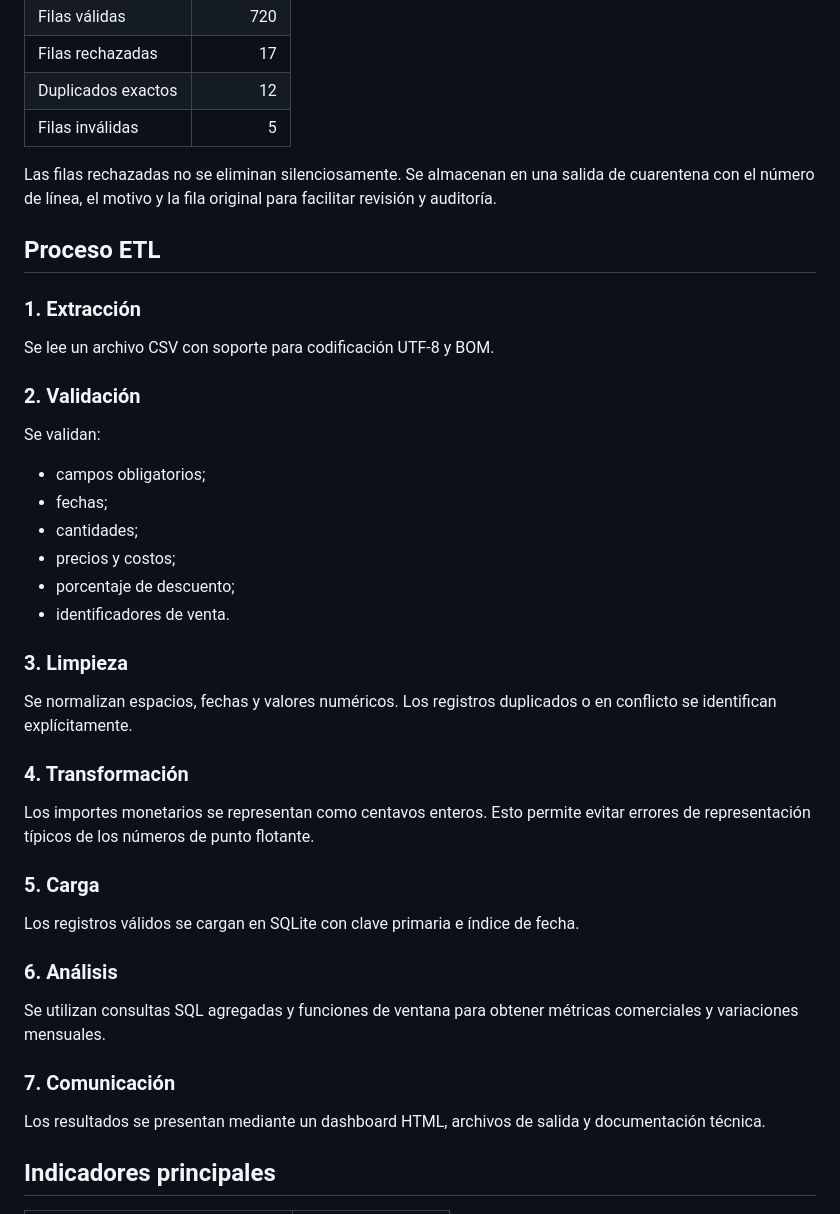
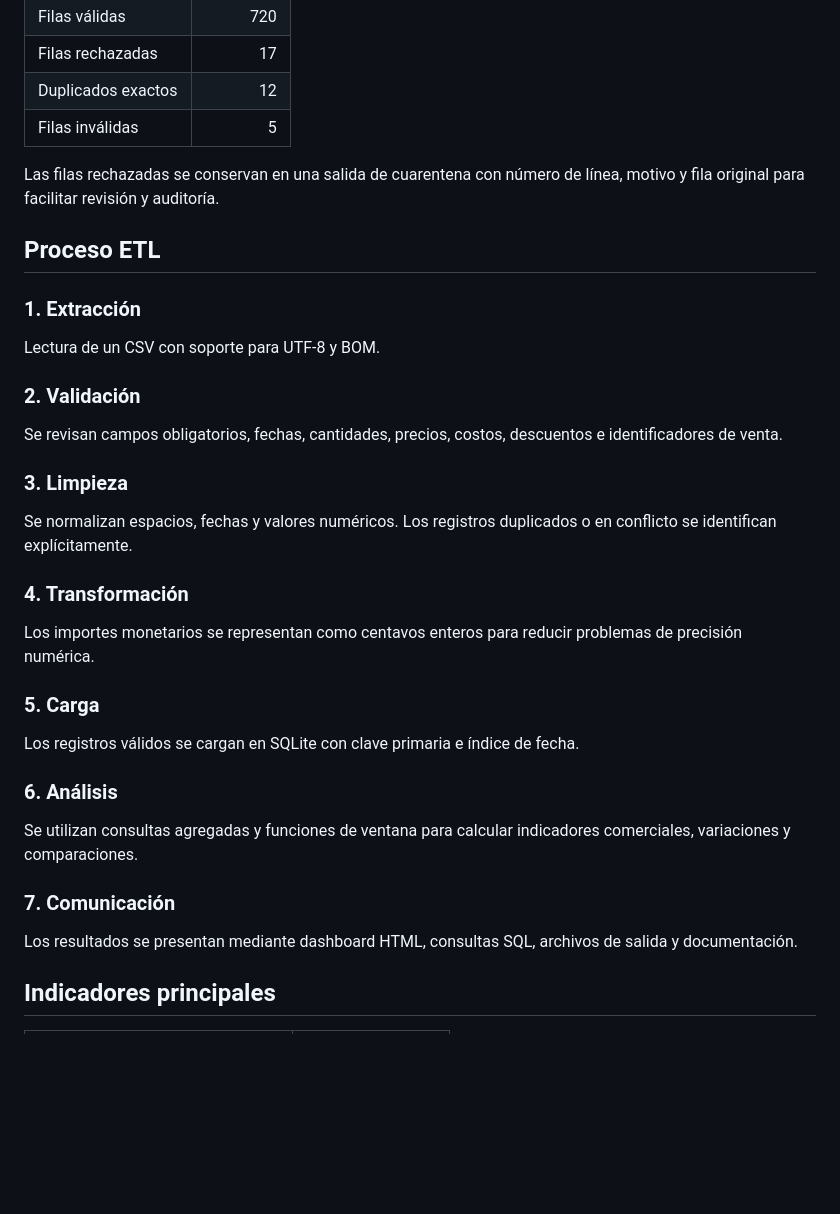
Before and after one commit to Keku1215577/Portafolio, a Markdown page: Portafolio_TechRD/01_analisis_ventas/CASE_STUDY.md, the part around one of its changes. GitHub-like rendering; blank space fills up the shorter version.

```diff
--- a/Portafolio_TechRD/01_analisis_ventas/CASE_STUDY.md
+++ b/Portafolio_TechRD/01_analisis_ventas/CASE_STUDY.md
@@ -25,24 +25,17 @@ El objetivo es responder:
 | Duplicados exactos | 12 |
 | Filas inválidas | 5 |
 
-Las filas rechazadas no se eliminan silenciosamente. Se almacenan en una salida de cuarentena con el número de línea, el motivo y la fila original para facilitar revisión y auditoría.
+Las filas rechazadas se conservan en una salida de cuarentena con número de línea, motivo y fila original para facilitar revisión y auditoría.
 
 ## Proceso ETL
 
 ### 1. Extracción
 
-Se lee un archivo CSV con soporte para codificación UTF-8 y BOM.
+Lectura de un CSV con soporte para UTF-8 y BOM.
 
 ### 2. Validación
 
-Se validan:
-
-- campos obligatorios;
-- fechas;
-- cantidades;
-- precios y costos;
-- porcentaje de descuento;
-- identificadores de venta.
+Se revisan campos obligatorios, fechas, cantidades, precios, costos, descuentos e identificadores de venta.
 
 ### 3. Limpieza
 
@@ -50,7 +43,7 @@ Se normalizan espacios, fechas y valores numéricos. Los registros duplicados o
 
 ### 4. Transformación
 
-Los importes monetarios se representan como centavos enteros. Esto permite evitar errores de representación típicos de los números de punto flotante.
+Los importes monetarios se representan como centavos enteros para reducir problemas de precisión numérica.
 
 ### 5. Carga
 
@@ -58,11 +51,11 @@ Los registros válidos se cargan en SQLite con clave primaria e índice de fecha
 
 ### 6. Análisis
 
-Se utilizan consultas SQL agregadas y funciones de ventana para obtener métricas comerciales y variaciones mensuales.
+Se utilizan consultas agregadas y funciones de ventana para calcular indicadores comerciales, variaciones y comparaciones.
 
 ### 7. Comunicación
 
-Los resultados se presentan mediante un dashboard HTML, archivos de salida y documentación técnica.
+Los resultados se presentan mediante dashboard HTML, consultas SQL, archivos de salida y documentación.
 
 ## Indicadores principales
 
```
Also changed, not shown: other parts of Portafolio_TechRD/01_analisis_ventas/CASE_STUDY.md (+60 -41 lines).
